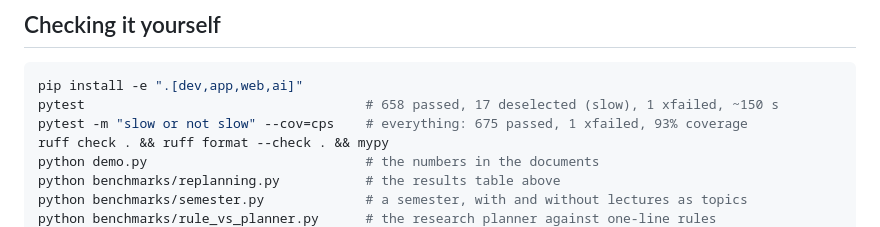
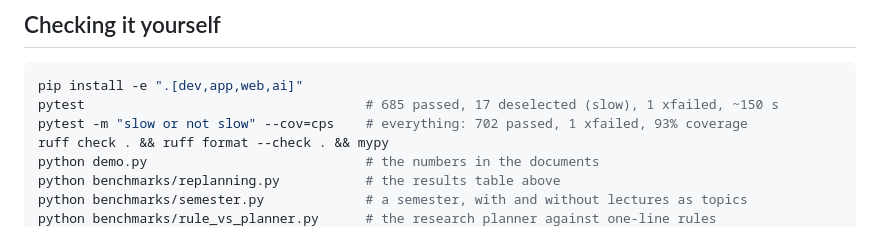
Before and after one commit to emanuelefrancescorestivo/Constrained-Path-Scheduler, a Markdown page: README.md, the part around the change. Drawn GitHub-style.

````diff
--- a/README.md
+++ b/README.md
@@ -407,8 +407,8 @@ in a real browser are the owner's.
 
 ```bash
 pip install -e ".[dev,app,web,ai]"
-pytest                                    # 658 passed, 17 deselected (slow), 1 xfailed, ~150 s
-pytest -m "slow or not slow" --cov=cps    # everything: 675 passed, 1 xfailed, 93% coverage
+pytest                                    # 685 passed, 17 deselected (slow), 1 xfailed, ~150 s
+pytest -m "slow or not slow" --cov=cps    # everything: 702 passed, 1 xfailed, 93% coverage
 ruff check . && ruff format --check . && mypy
 python demo.py                            # the numbers in the documents
 python benchmarks/replanning.py           # the results table above
````
Also changed, not shown: CLAUDE.md (+2 -2 lines).
